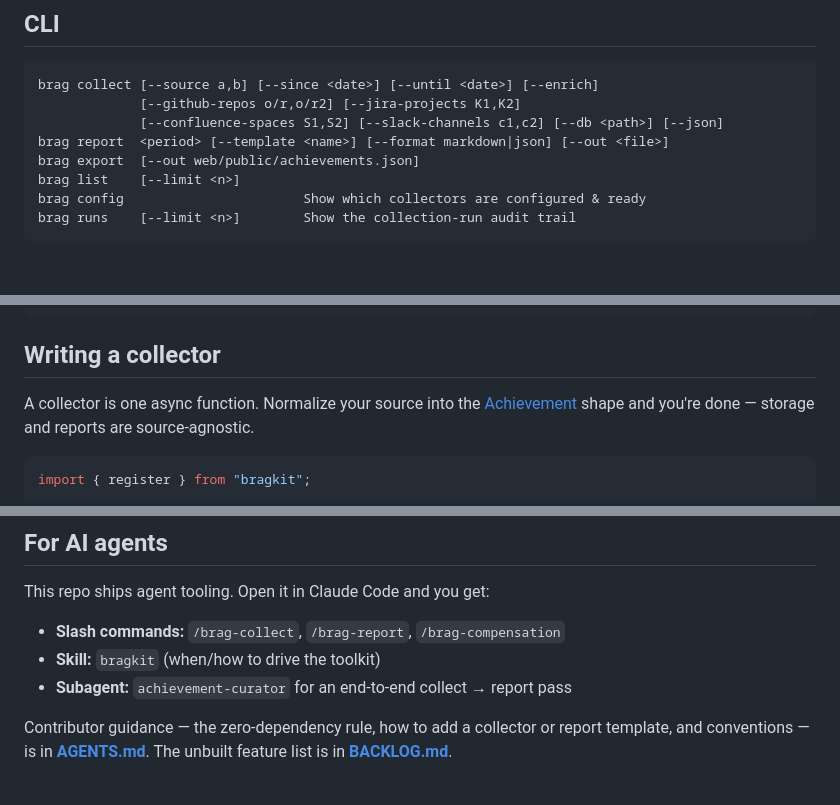
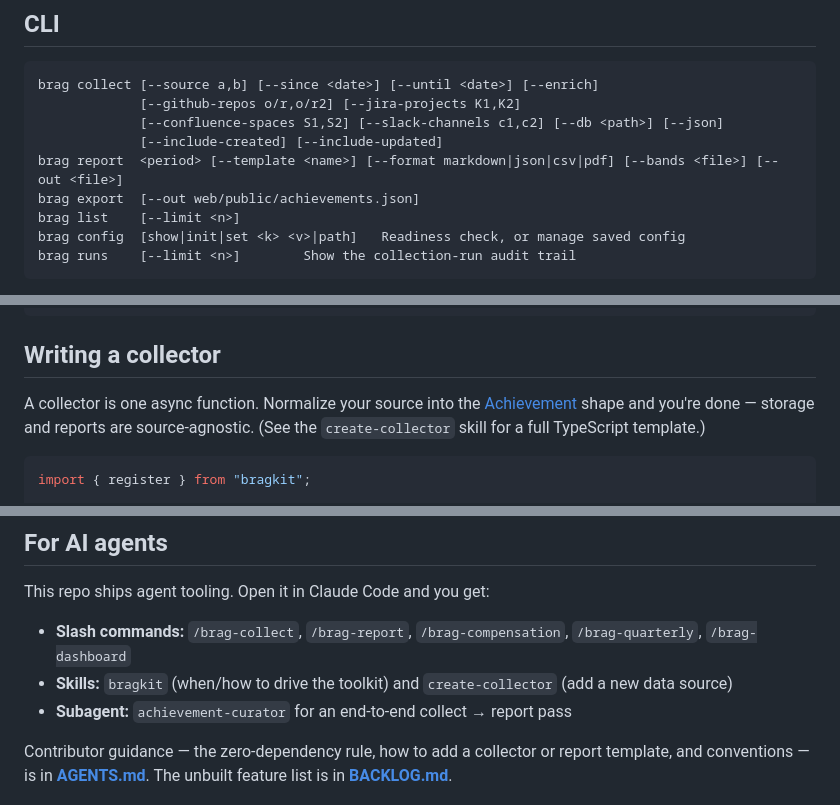
Before and after one commit to artmsilva/bragkit, a Markdown page: README.md, 3 parts joined by grey strips. Drawn GitHub-style; blank space fills up the shorter version.

Commit message:
docs(readme): list new commands + fix stale post-migration bits
- Add /brag-quarterly + /brag-dashboard to the slash-command list and the
  create-collector skill to the skills list
- Fix broken link src/achievement.js → .ts; refresh the CLI block
  (--format adds csv|pdf, --bands, --include-created/--include-updated, config subcommands)

````diff
--- a/README.md
+++ b/README.md
@@ -52,10 +52,11 @@ npm run web:dev                      # open the dashboard
 brag collect [--source a,b] [--since <date>] [--until <date>] [--enrich]
              [--github-repos o/r,o/r2] [--jira-projects K1,K2]
              [--confluence-spaces S1,S2] [--slack-channels c1,c2] [--db <path>] [--json]
-brag report  <period> [--template <name>] [--format markdown|json] [--out <file>]
+             [--include-created] [--include-updated]
+brag report  <period> [--template <name>] [--format markdown|json|csv|pdf] [--bands <file>] [--out <file>]
 brag export  [--out web/public/achievements.json]
 brag list    [--limit <n>]
-brag config                       Show which collectors are configured & ready
+brag config  [show|init|set <k> <v>|path]   Readiness check, or manage saved config
 brag runs    [--limit <n>]        Show the collection-run audit trail
 ```
 
@@ -123,8 +124,8 @@ const md = renderReport("by-project", store.query({ since, until }), { since, un
 ## Writing a collector
 
 A collector is one async function. Normalize your source into the
-[Achievement](src/achievement.js) shape and you're done — storage and reports
-are source-agnostic.
+[Achievement](src/achievement.ts) shape and you're done — storage and reports
+are source-agnostic. (See the `create-collector` skill for a full TypeScript template.)
 
 ```js
 import { register } from "bragkit";
@@ -170,8 +171,8 @@ Real exports are git-ignored (they may contain private data); only the fake
 
 This repo ships agent tooling. Open it in Claude Code and you get:
 
-- **Slash commands:** `/brag-collect`, `/brag-report`, `/brag-compensation`
-- **Skill:** `bragkit` (when/how to drive the toolkit)
+- **Slash commands:** `/brag-collect`, `/brag-report`, `/brag-compensation`, `/brag-quarterly`, `/brag-dashboard`
+- **Skills:** `bragkit` (when/how to drive the toolkit) and `create-collector` (add a new data source)
 - **Subagent:** `achievement-curator` for an end-to-end collect → report pass
 
 Contributor guidance — the zero-dependency rule, how to add a collector or
````
